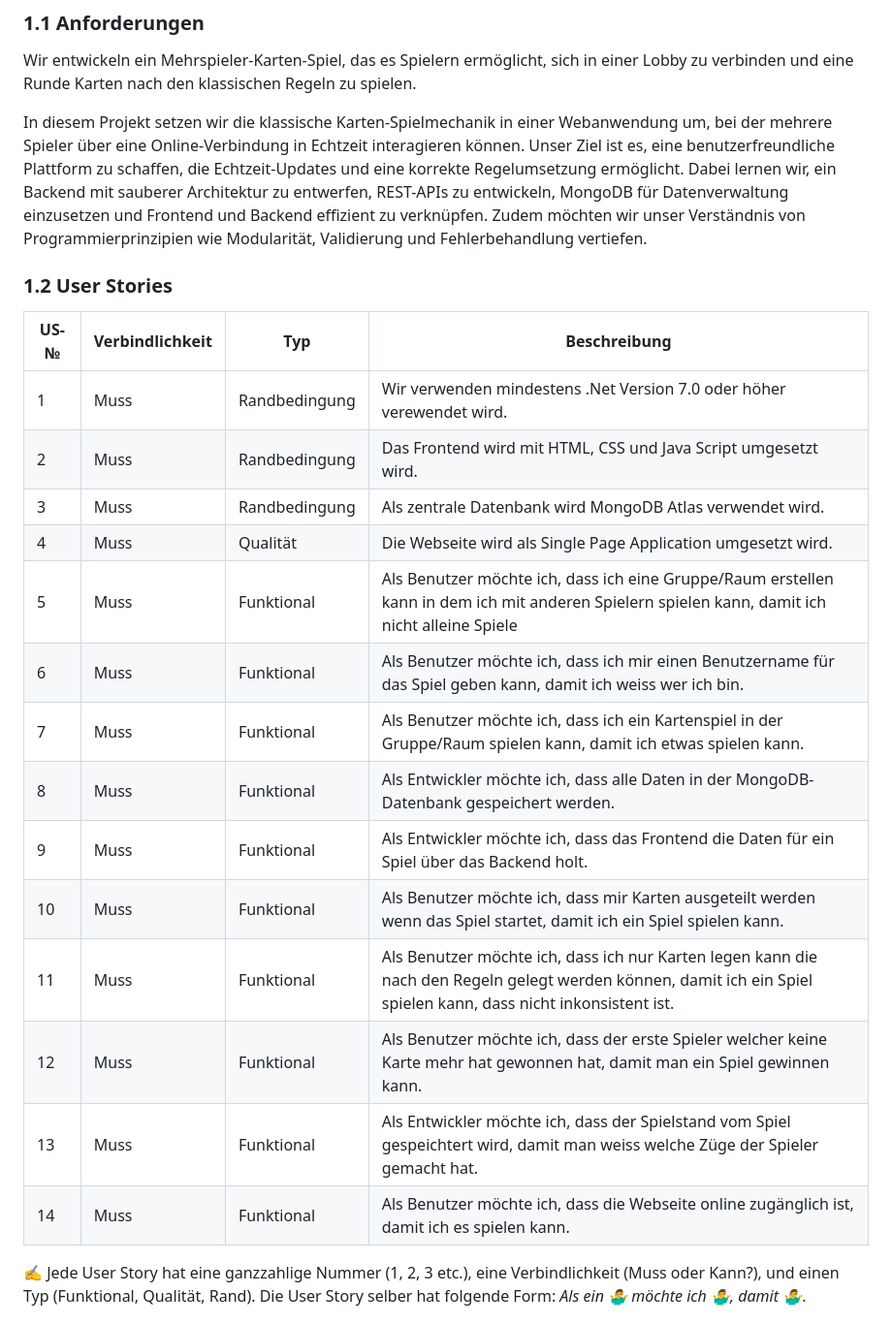
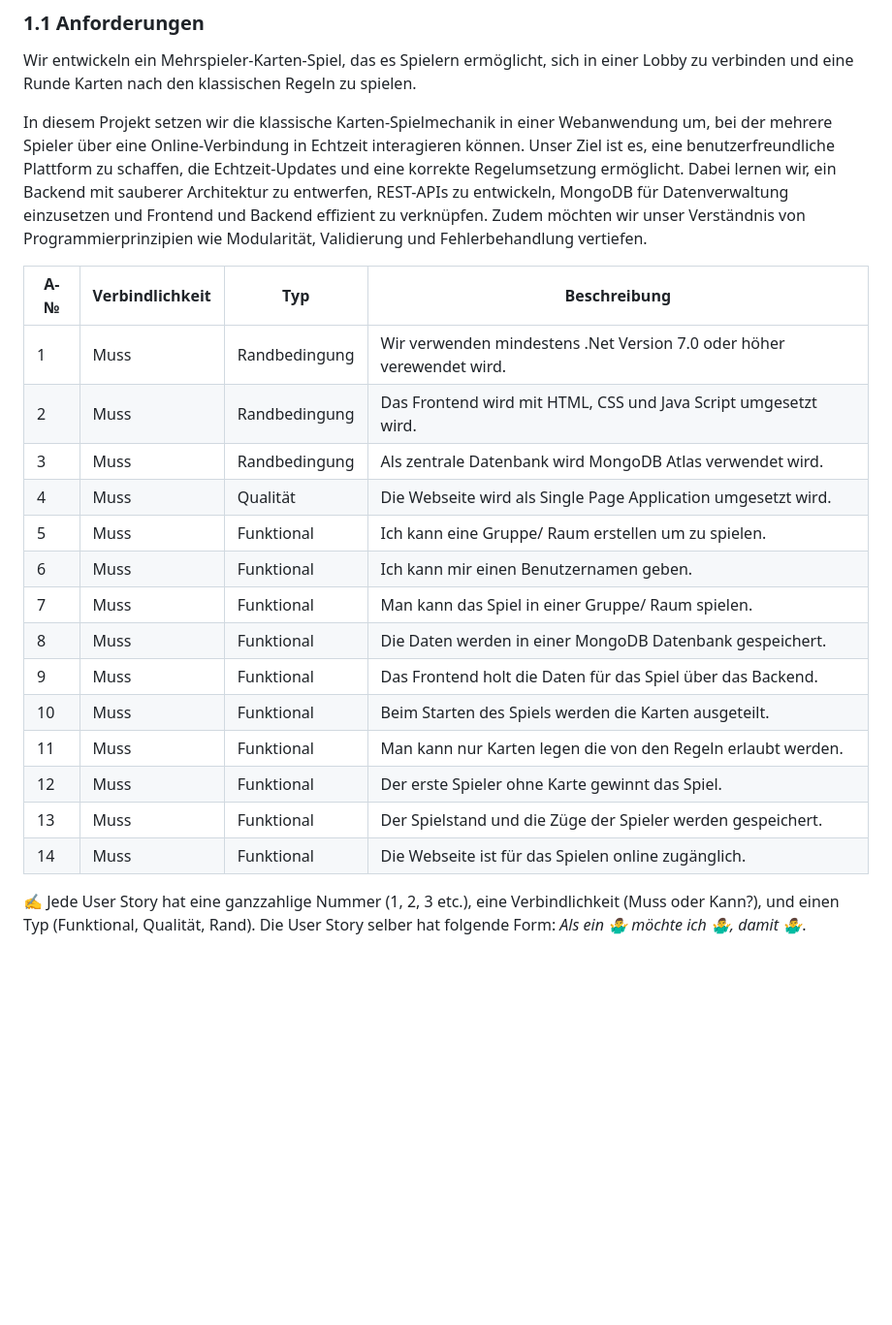
Before and after one commit to TigerL06/Kartenspiel_LA_ILA3_0130, a Markdown page: README.md, the part around the change. Shown: that part at 97% size. Drawn GitHub-style; blank space fills up the shorter version.

Commit message:
Update README.md #1

```diff
--- a/README.md
+++ b/README.md
@@ -26,24 +26,23 @@ Wir entwickeln ein Mehrspieler-Karten-Spiel, das es Spielern ermöglicht, sich i
 
 In diesem Projekt setzen wir die klassische Karten-Spielmechanik in einer Webanwendung um, bei der mehrere Spieler über eine Online-Verbindung in Echtzeit interagieren können. Unser Ziel ist es, eine benutzerfreundliche Plattform zu schaffen, die Echtzeit-Updates und eine korrekte Regelumsetzung ermöglicht. Dabei lernen wir, ein Backend mit sauberer Architektur zu entwerfen, REST-APIs zu entwickeln, MongoDB für Datenverwaltung einzusetzen und Frontend und Backend effizient zu verknüpfen. Zudem möchten wir unser Verständnis von Programmierprinzipien wie Modularität, Validierung und Fehlerbehandlung vertiefen.
 
-### 1.2 User Stories
 
-| US-№ | Verbindlichkeit | Typ           | Beschreibung                                                                                                                                                     |
+| A-№ | Verbindlichkeit | Typ           | Beschreibung                                                                                                                                                     |
 | ---- | --------------- | ------------- | ---------------------------------------------------------------------------------------------------------------------------------------------------------------- |
 | 1    | Muss            | Randbedingung | Wir verwenden mindestens .Net Version 7.0 oder höher verewendet wird.                           |
 | 2    | Muss            | Randbedingung | Das Frontend wird mit HTML, CSS und Java Script umgesetzt wird.                          |
 | 3    | Muss            | Randbedingung | Als zentrale Datenbank wird MongoDB Atlas verwendet wird.                     |
 | 4    | Muss            | Qualität      | Die Webseite wird als Single Page Application umgesetzt wird.                                     |
-| 5    | Muss            | Funktional    | Als Benutzer möchte ich, dass ich eine Gruppe/Raum erstellen kann in dem ich mit anderen Spielern spielen kann, damit ich nicht alleine Spiele                   |
-| 6    | Muss            | Funktional    | Als Benutzer möchte ich, dass ich mir einen Benutzername für das Spiel geben kann, damit ich weiss wer ich bin.                                                  |
-| 7    | Muss            | Funktional    | Als Benutzer möchte ich, dass ich ein Kartenspiel in der Gruppe/Raum spielen kann, damit ich etwas spielen kann.                                                 |
-| 8    | Muss            | Funktional    | Als Entwickler möchte ich, dass alle Daten in der MongoDB-Datenbank gespeichert werden.                                                                          |
-| 9    | Muss            | Funktional    | Als Entwickler möchte ich, dass das Frontend die Daten für ein Spiel über das Backend holt.                                                                      |
-| 10   | Muss            | Funktional    | Als Benutzer möchte ich, dass mir Karten ausgeteilt werden wenn das Spiel startet, damit ich ein Spiel spielen kann.                                             |
-| 11   | Muss            | Funktional    | Als Benutzer möchte ich, dass ich nur Karten legen kann die nach den Regeln gelegt werden können, damit ich ein Spiel spielen kann, dass nicht inkonsistent ist. |
-| 12   | Muss            | Funktional    | Als Benutzer möchte ich, dass der erste Spieler welcher keine Karte mehr hat gewonnen hat, damit man ein Spiel gewinnen kann.                                    |
-| 13   | Muss            | Funktional    | Als Entwickler möchte ich, dass der Spielstand vom Spiel gespeichtert wird, damit man weiss welche Züge der Spieler gemacht hat.                                 |
-| 14   | Muss            | Funktional    | Als Benutzer möchte ich, dass die Webseite online zugänglich ist, damit ich es spielen kann.                                                                     |
+| 5    | Muss            | Funktional    | Ich kann eine Gruppe/ Raum erstellen um zu spielen.               |
+| 6    | Muss            | Funktional    | Ich kann mir einen Benutzernamen geben.                    |
+| 7    | Muss            | Funktional    | Man kann das Spiel in einer Gruppe/ Raum spielen.                                               |
+| 8    | Muss            | Funktional    | Die Daten werden in einer MongoDB Datenbank gespeichert.       |
+| 9    | Muss            | Funktional    | Das Frontend holt die Daten für das Spiel über das Backend.                            |
+| 10   | Muss            | Funktional    | Beim Starten des Spiels werden die Karten ausgeteilt.                                |
+| 11   | Muss            | Funktional    | Man kann nur Karten legen die von den Regeln erlaubt werden. |
+| 12   | Muss            | Funktional    | Der erste Spieler ohne Karte gewinnt das Spiel.            |
+| 13   | Muss            | Funktional    | Der Spielstand und die Züge der Spieler werden gespeichert.     |
+| 14   | Muss            | Funktional    | Die Webseite ist für das Spielen online zugänglich.                  |
 
 ✍️ Jede User Story hat eine ganzzahlige Nummer (1, 2, 3 etc.), eine Verbindlichkeit (Muss oder Kann?), und einen Typ (Funktional, Qualität, Rand). Die User Story selber hat folgende Form: _Als ein 🤷‍♂️ möchte ich 🤷‍♂️, damit 🤷‍♂️_.
 
```
